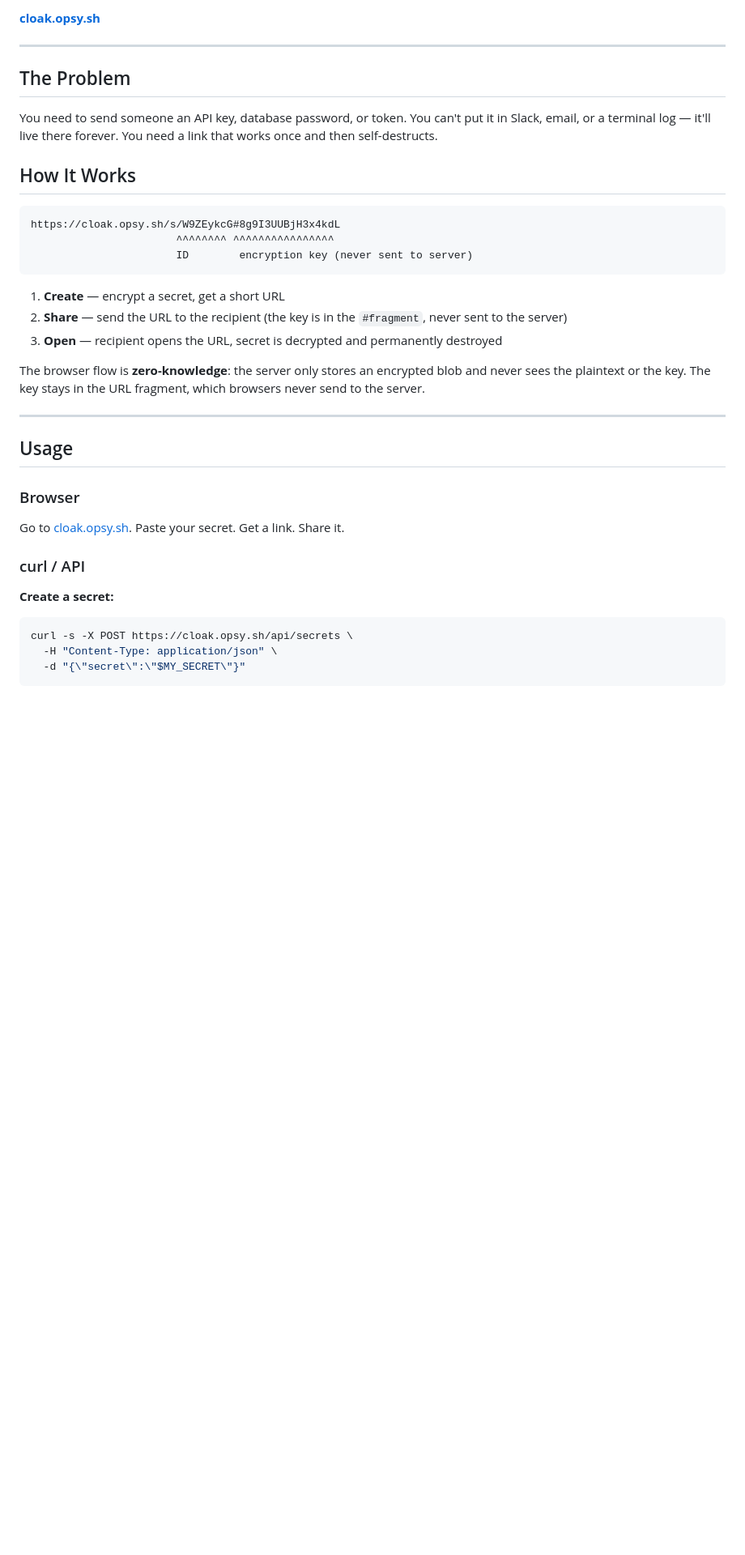
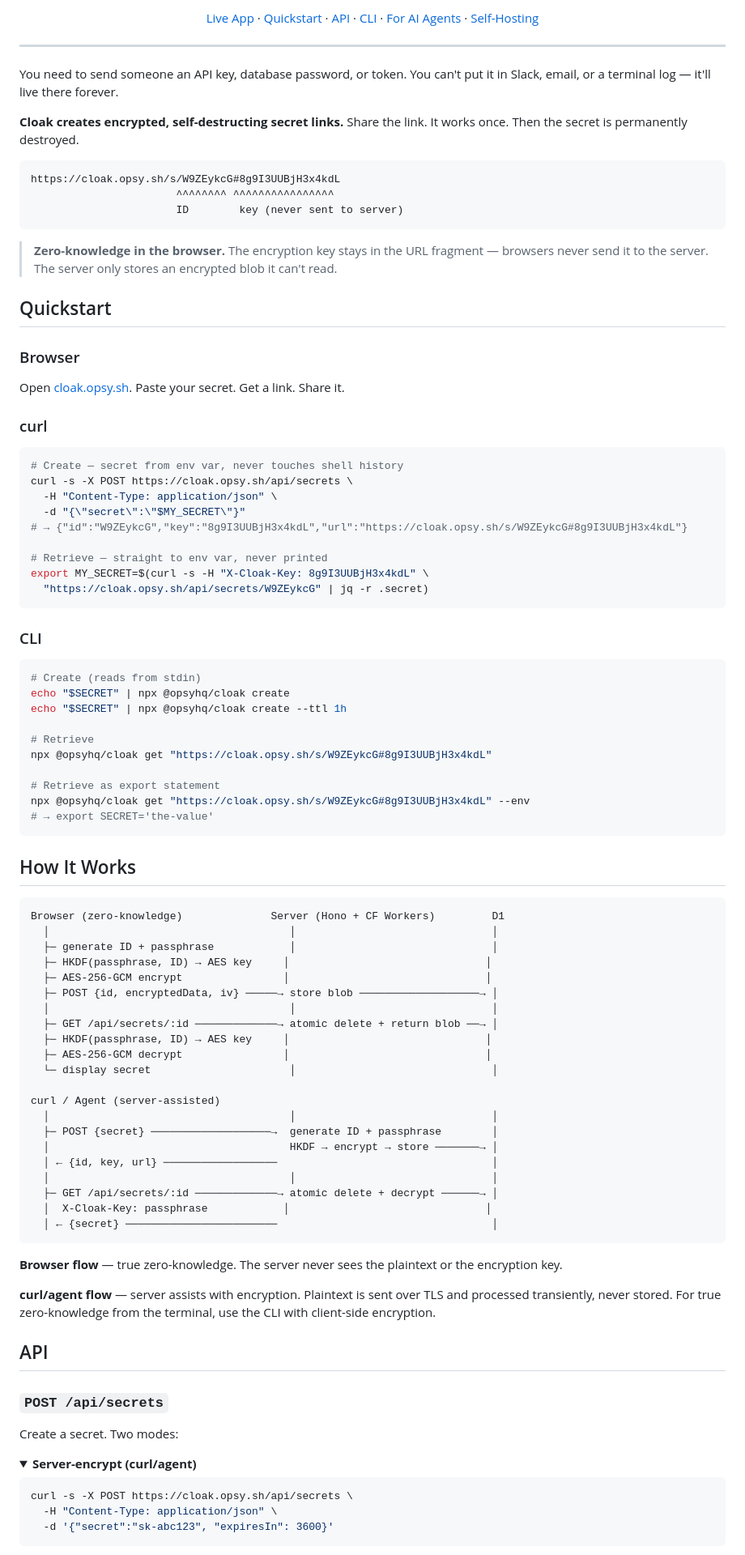
Before and after one commit to opsyhq/cloak, a Markdown page: README.md, the part around one of its changes. Shown at 81% size. GitHub-like rendering; blank space fills up the shorter version.

Commit message:
Rewrite README to match Claw style
Co-Authored-By: Claude Opus 4.6 (1M context) <noreply@anthropic.com>

````diff
--- a/README.md
+++ b/README.md
@@ -4,39 +15,103 @@ One-time secret sharing for humans and agents. AES-256-GCM encrypted, zero-knowl
 
-**[cloak.opsy.sh](https://cloak.opsy.sh)**
+<p align="center">
+  <a href="https://cloak.opsy.sh">Live App</a> ·
+  <a href="#quickstart">Quickstart</a> ·
+  <a href="#api">API</a> ·
+  <a href="#cli">CLI</a> ·
+  <a href="#for-ai-agents">For AI Agents</a> ·
+  <a href="#self-hosting">Self-Hosting</a>
+</p>
 
 ---
 
-## The Problem
+You need to send someone an API key, database password, or token. You can't put it in Slack, email, or a terminal log — it'll live there forever.
 
-You need to send someone an API key, database password, or token. You can't put it in Slack, email, or a terminal log — it'll live there forever. You need a link that works once and then self-destructs.
+**Cloak creates encrypted, self-destructing secret links.** Share the link. It works once. Then the secret is permanently destroyed.
+
+```
+https://cloak.opsy.sh/s/W9ZEykcG#8g9I3UUBjH3x4kdL
+                       ^^^^^^^^ ^^^^^^^^^^^^^^^^
+                       ID        key (never sent to server)
+```
+
+> **Zero-knowledge in the browser.** The encryption key stays in the URL fragment — browsers never send it to the server. The server only stores an encrypted blob it can't read.
+
+## Quickstart
+
+### Browser
+
+Open [cloak.opsy.sh](https://cloak.opsy.sh). Paste your secret. Get a link. Share it.
+
+### curl
+
+```bash
+# Create — secret from env var, never touches shell history
+curl -s -X POST https://cloak.opsy.sh/api/secrets \
+  -H "Content-Type: application/json" \
+  -d "{\"secret\":\"$MY_SECRET\"}"
+# → {"id":"W9ZEykcG","key":"8g9I3UUBjH3x4kdL","url":"https://cloak.opsy.sh/s/W9ZEykcG#8g9I3UUBjH3x4kdL"}
+
+# Retrieve — straight to env var, never printed
+export MY_SECRET=$(curl -s -H "X-Cloak-Key: 8g9I3UUBjH3x4kdL" \
+  "https://cloak.opsy.sh/api/secrets/W9ZEykcG" | jq -r .secret)
+```
+
+### CLI
+
+```bash
+# Create (reads from stdin)
+echo "$SECRET" | npx @opsyhq/cloak create
+echo "$SECRET" | npx @opsyhq/cloak create --ttl 1h
+
+# Retrieve
+npx @opsyhq/cloak get "https://cloak.opsy.sh/s/W9ZEykcG#8g9I3UUBjH3x4kdL"
+
+# Retrieve as export statement
+npx @opsyhq/cloak get "https://cloak.opsy.sh/s/W9ZEykcG#8g9I3UUBjH3x4kdL" --env
+# → export SECRET='the-value'
+```
 
 ## How It Works
 
 ```
-https://cloak.opsy.sh/s/W9ZEykcG#8g9I3UUBjH3x4kdL
-                       ^^^^^^^^ ^^^^^^^^^^^^^^^^
-                       ID        encryption key (never sent to server)
+Browser (zero-knowledge)              Server (Hono + CF Workers)         D1
+  │                                      │                               │
+  ├─ generate ID + passphrase            │                               │
+  ├─ HKDF(passphrase, ID) → AES key     │                               │
+  ├─ AES-256-GCM encrypt                │                               │
+  ├─ POST {id, encryptedData, iv} ─────→ store blob ───────────────────→ │
+  │                                      │                               │
+  ├─ GET /api/secrets/:id ─────────────→ atomic delete + return blob ──→ │
+  ├─ HKDF(passphrase, ID) → AES key     │                               │
+  ├─ AES-256-GCM decrypt                │                               │
+  └─ display secret                      │                               │
+
+curl / Agent (server-assisted)
+  │                                      │                               │
+  ├─ POST {secret} ───────────────────→  generate ID + passphrase        │
+  │                                      HKDF → encrypt → store ───────→ │
+  │ ← {id, key, url} ──────────────────                                  │
+  │                                      │                               │
+  ├─ GET /api/secrets/:id ─────────────→ atomic delete + decrypt ──────→ │
+  │  X-Cloak-Key: passphrase            │                               │
+  │ ← {secret} ────────────────────────                                  │
 ```
 
-1. **Create** — encrypt a secret, get a short URL
-2. **Share** — send the URL to the recipient (the key is in the `#fragment`, never sent to the server)
-3. **Open** — recipient opens the URL, secret is decrypted and permanently destroyed
+**Browser flow** — true zero-knowledge. The server never sees the plaintext or the encryption key.
 
-The browser flow is **zero-knowledge**: the server only stores an encrypted blob and never sees the plaintext or the key. The key stays in the URL fragment, which browsers never send to the server.
+**curl/agent flow** — server assists with encryption. Plaintext is sent over TLS and processed transiently, never stored. For true zero-knowledge from the terminal, use the CLI with client-side encryption.
 
----
+## API
 
-## Usage
+### `POST /api/secrets`
 
-### Browser
+Create a secret. Two modes:
 
-Go to [cloak.opsy.sh](https://cloak.opsy.sh). Paste your secret. Get a link. Share it.
+<details open>
+<summary><strong>Server-encrypt (curl/agent)</strong></summary>
 
-### curl / API
-
-**Create a secret:**
 ```bash
 curl -s -X POST https://cloak.opsy.sh/api/secrets \
   -H "Content-Type: application/json" \
-  -d "{\"secret\":\"$MY_SECRET\"}"
+  -d '{"secret":"sk-abc123", "expiresIn": 3600}'
 ```
````
Also changed, not shown: other parts of README.md (+96 -191 lines).
